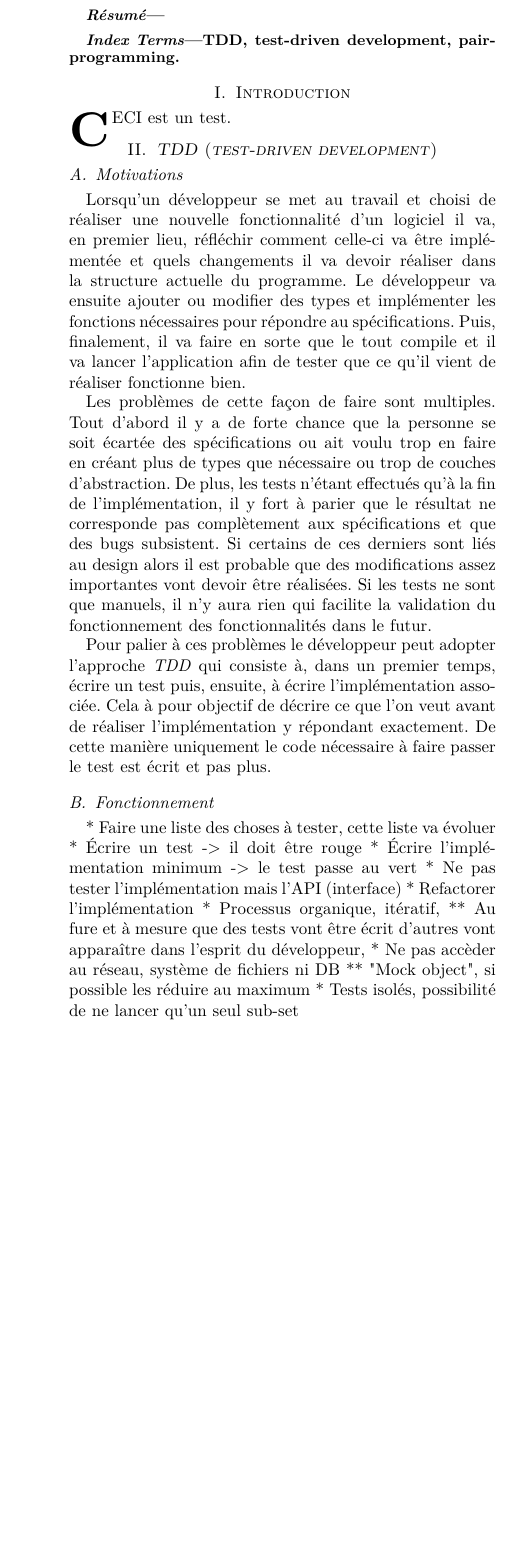
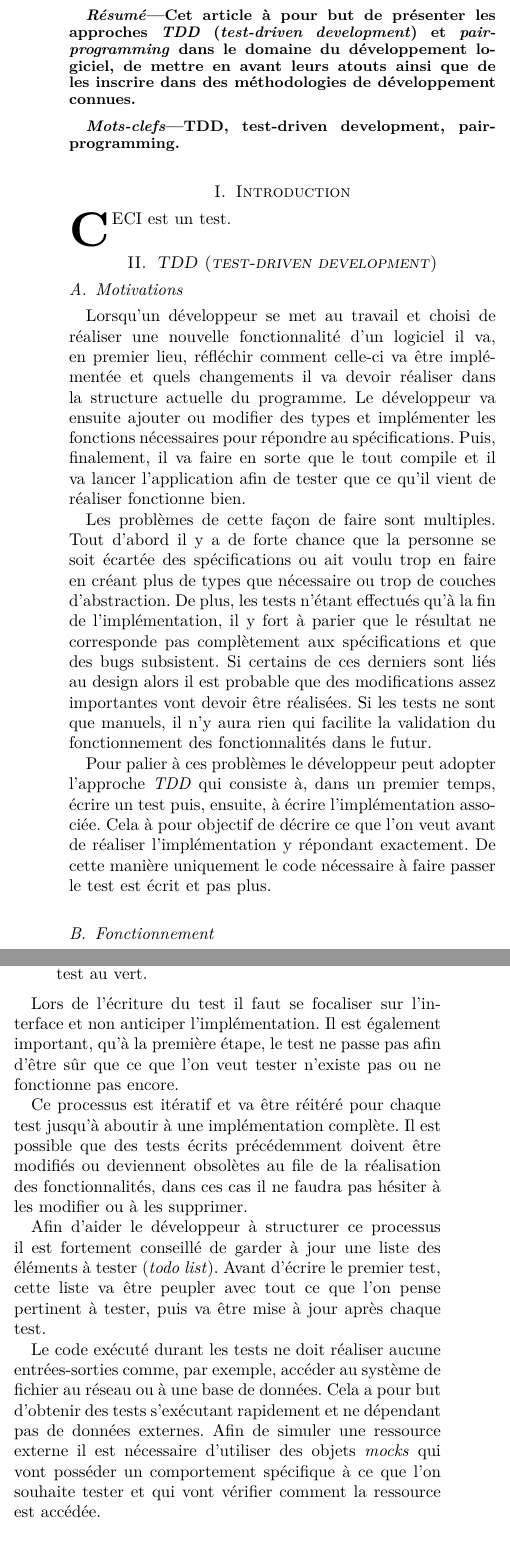
Before and after one commit to Ummon/MAGHY, a LaTeX paper (rapport/tdd_et_pair_programming.tex): part of one column of page 1 of 4 before the commit and two parts of the columns of page 1 of 5 after it, the two joined at a grey line, cut at the place of the change, the shorter picture padded with empty space. Compiled offline with pdfLaTeX.

Commit message:
MAJ section concernant le fonctionnement du TDD.

```diff
--- a/rapport/tdd_et_pair_programming.tex
+++ b/rapport/tdd_et_pair_programming.tex
@@ -4,7 +4,7 @@
 %% and
 %% http://www.ieee.org/
 
-\documentclass[journal, a4paper]{IEEEtran}
+\documentclass[journal, a4paper, frenchb]{IEEEtran}
 
 \usepackage[francais]{babel}
 \usepackage[utf8]{inputenc}
@@ -42,6 +43,8 @@
     stringstyle=\color{redstrings}
     }
 
+\def\IEEEkeywordsname{Mots-clefs}
+
 \begin{document}
 
 \title{Test-driven developement et pair programming}
@@ -54,7 +57,7 @@
 \maketitle
 
 \begin{abstract}
-%Cet article à pour but de présenter les approches \emph{TDD} (\emph{test-driven development}) et \emph{pair-programming} dans le domaine du développement logiciel, de mettre en avant leurs atouts ainsi que de les inscrire dans des méthodologies de développement connues.
+Cet article à pour but de présenter les approches \emph{TDD} (\emph{test-driven development}) et \emph{pair-programming} dans le domaine du développement logiciel, de mettre en avant leurs atouts ainsi que de les inscrire dans des méthodologies de développement connues.
 \end{abstract}
 
 \begin{IEEEkeywords}
@@ -83,11 +87 @@ Pour palier à ces problèmes le développeur peut adopter l'approche \emph{TDD}
 
-* Faire une liste des choses à tester, cette liste va évoluer
-* Écrire un test -> il doit être rouge
-* Écrire l'implémentation minimum -> le test passe au vert
-* Ne pas tester l'implémentation mais l'API (interface)
-* Refactorer l'implémentation
-* Processus organique, itératif,
-** Au fure et à mesure que des tests vont être écrit d'autres vont apparaître dans l'esprit du développeur,
-* Ne pas accèder au réseau, système de fichiers ni DB
-** "Mock object", si possible les réduire au maximum
-* Tests isolés, possibilité de ne lancer qu'un seul sub-set
@@ -94,3 +91,15 @@ Pour palier à ces problèmes le développeur peut adopter l'approche \emph{TDD}
+   \item \emph{Refactorer} l'implémentation tout en maintenant le test au vert.
+\end{enumerate}
+
+Lors de l'écriture du test il faut se focaliser sur l'interface et non anticiper l'implémentation. Il est également important, qu'à la première étape, le test ne passe pas afin d'être sûr que ce que l'on veut tester n'existe pas ou ne fonctionne pas encore.
+
+Ce processus est itératif et va être réitéré pour chaque test jusqu'à aboutir à une implémentation complète. Il est possible que des tests écrits précédemment doivent être modifiés ou deviennent obsolètes au file de la réalisation des fonctionnalités, dans ces cas il ne faudra pas hésiter à les modifier ou à les supprimer.
+
+Afin d'aider le développeur à structurer ce processus il est fortement conseillé de garder à jour une liste des éléments à tester (\emph{todo list}). Avant d'écrire le premier test, cette liste va être peupler avec tout ce que l'on pense pertinent à tester, puis va être mise à jour après chaque test.
+
+Le code exécuté durant les tests ne doit réaliser aucune entrées-sorties comme, par exemple, accéder au système de fichier au réseau ou à une base de données. Cela a pour but d'obtenir des tests s'exécutant rapidement et ne dépendant pas de données externes. Afin de simuler une ressource externe il est nécessaire d'utiliser des objets \emph{mocks} qui vont posséder un comportement spécifique à ce que l'on souhaite tester et qui vont vérifier comment la ressource est accédée.
+
+
 
 
 \subsection{Bénéfices}
```
Also changed, not shown: rapport/tdd_et_pair_programming.tex (40 more changed lines), 1 other file.
